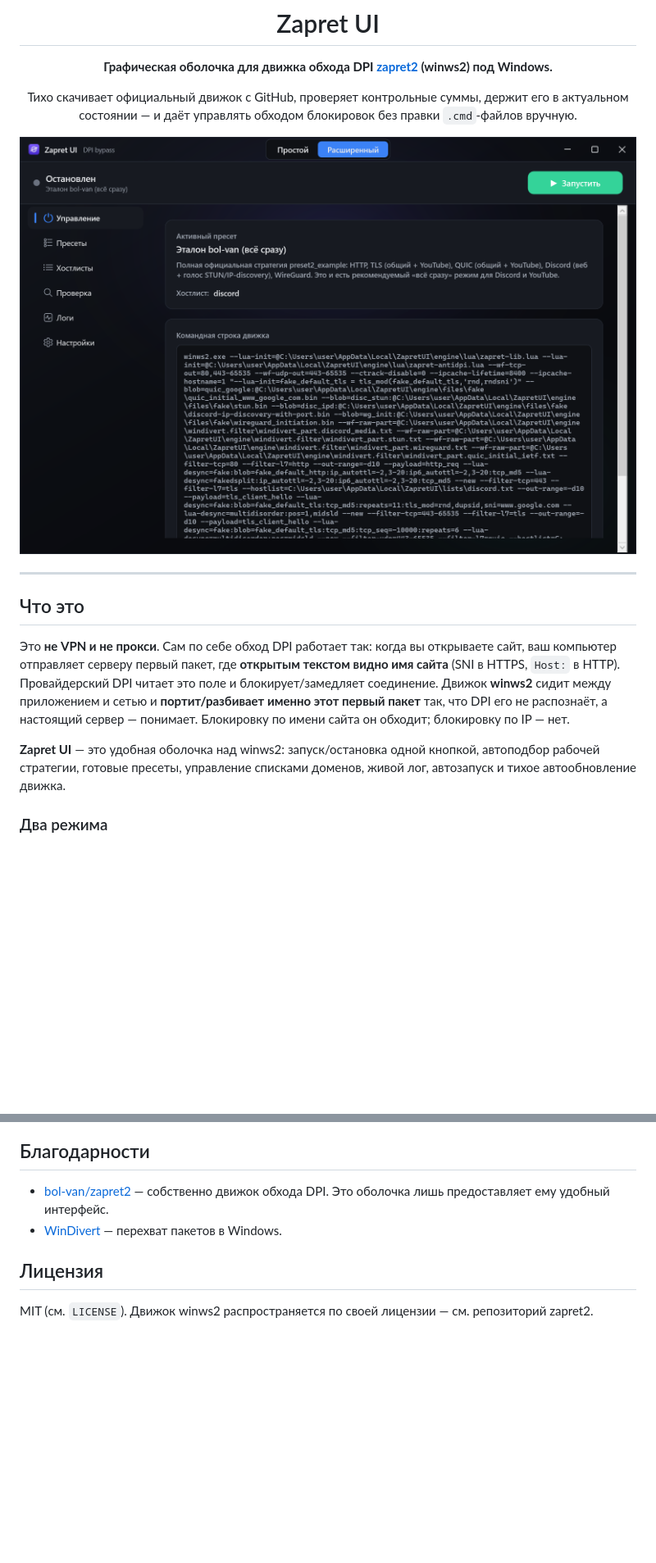
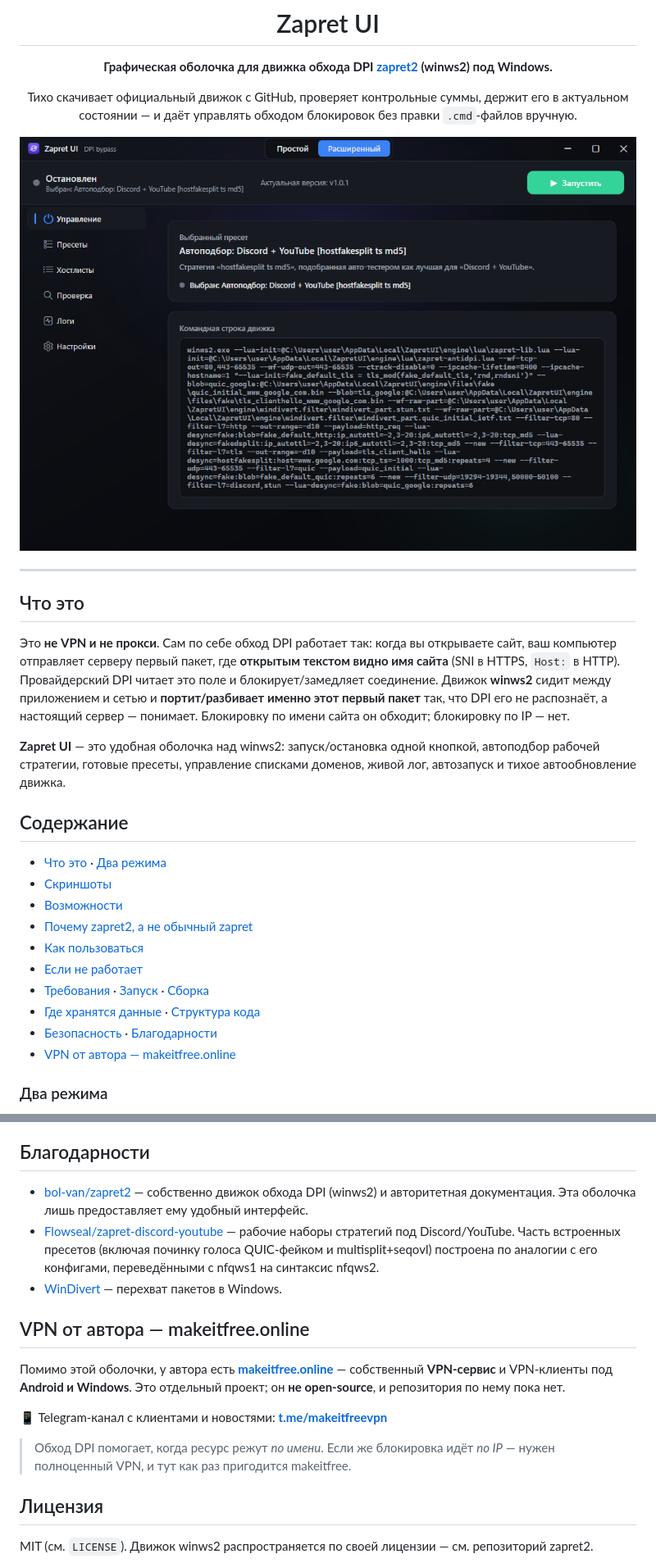
Before and after one commit to Asterlike/zapret2UI, a Markdown page: README.md, 2 parts joined by grey strips. Shown at 82% size. Drawn GitHub-style; pictures changed too: docs/screenshot-main.png; blank space fills up the shorter version.

```diff
--- a/README.md
+++ b/README.md
@@ -27,6 +27,19 @@
 стратегии, готовые пресеты, управление списками доменов, живой лог, автозапуск и тихое автообновление
 движка.
 
+## Содержание
+
+- [Что это](#что-это) · [Два режима](#два-режима)
+- [Скриншоты](#скриншоты)
+- [Возможности](#возможности)
+- [Почему zapret2, а не обычный zapret](#почему-zapret2-winws2-а-не-обычный-zapret-winwsnfqws1)
+- [Как пользоваться](#как-пользоваться)
+- [Если не работает](#если-не-работает)
+- [Требования](#требования) · [Запуск](#запуск-готовый-бинарник) · [Сборка](#сборка-из-исходников)
+- [Где хранятся данные](#где-хранятся-данные) · [Структура кода](#структура-кода)
+- [Безопасность](#замечания-по-безопасности) · [Благодарности](#благодарности)
+- [VPN от автора — makeitfree.online](#vpn-от-автора--makeitfreeonline)
+
 ### Два режима
 
 - **Простой** (по умолчанию) — один экран и одна кнопка **«Включить обход»**. Применяет
@@ -238,9 +258,23 @@ framework‑dependent: уберите из `.csproj` свойства `SelfConta
 
 ## Благодарности
 
-- [bol-van/zapret2](https://github.com/bol-van/zapret2) — собственно движок обхода DPI. Это оболочка
-  лишь предоставляет ему удобный интерфейс.
+- [bol-van/zapret2](https://github.com/bol-van/zapret2) — собственно движок обхода DPI (winws2) и
+  авторитетная документация. Эта оболочка лишь предоставляет ему удобный интерфейс.
+- [Flowseal/zapret-discord-youtube](https://github.com/Flowseal/zapret-discord-youtube) — рабочие наборы
+  стратегий под Discord/YouTube. Часть встроенных пресетов (включая починку голоса QUIC-фейком и
+  multisplit+seqovl) построена по аналогии с его конфигами, переведёнными с nfqws1 на синтаксис nfqws2.
 - [WinDivert](https://github.com/basil00/WinDivert) — перехват пакетов в Windows.
+
+## VPN от автора — makeitfree.online
+
+Помимо этой оболочки, у автора есть **[makeitfree.online](https://makeitfree.online)** — собственный
+**VPN-сервис** и VPN-клиенты под **Android и Windows**. Это отдельный проект; он **не open-source**, и
+репозитория по нему пока нет.
+
+📱 Telegram-канал с клиентами и новостями: **[t.me/makeitfreevpn](https://t.me/makeitfreevpn)**
+
+> Обход DPI помогает, когда ресурс режут *по имени*. Если же блокировка идёт *по IP* — нужен полноценный
+> VPN, и тут как раз пригодится makeitfree.
 
 ## Лицензия
 
```
Also changed, not shown: other parts of README.md (+23 -16 lines), docs/screenshot-check.png, docs/screenshot-hostlists.png, docs/screenshot-presets.png, docs/screenshot-settings.png, docs/screenshot-simple.png, 13 other files.
